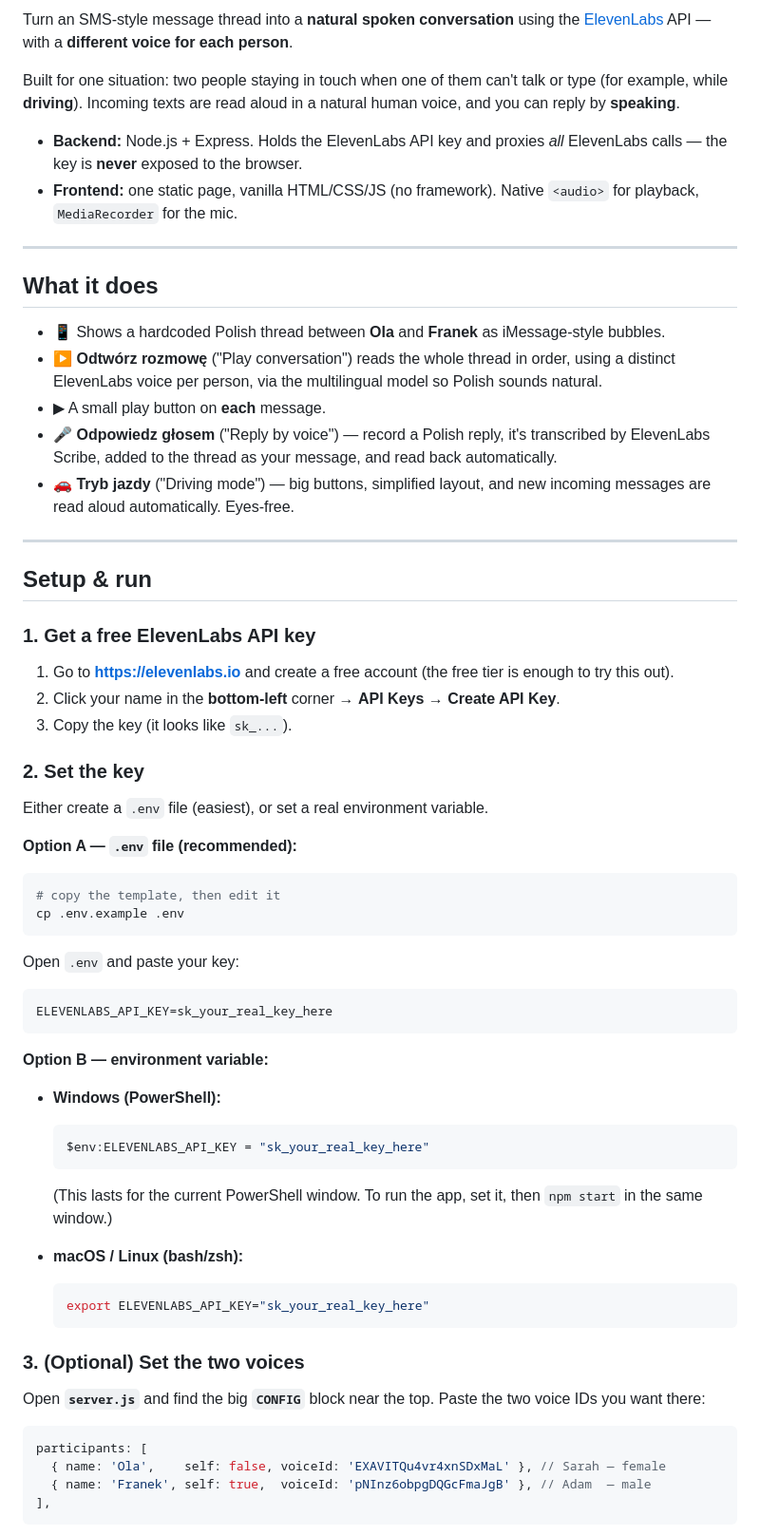
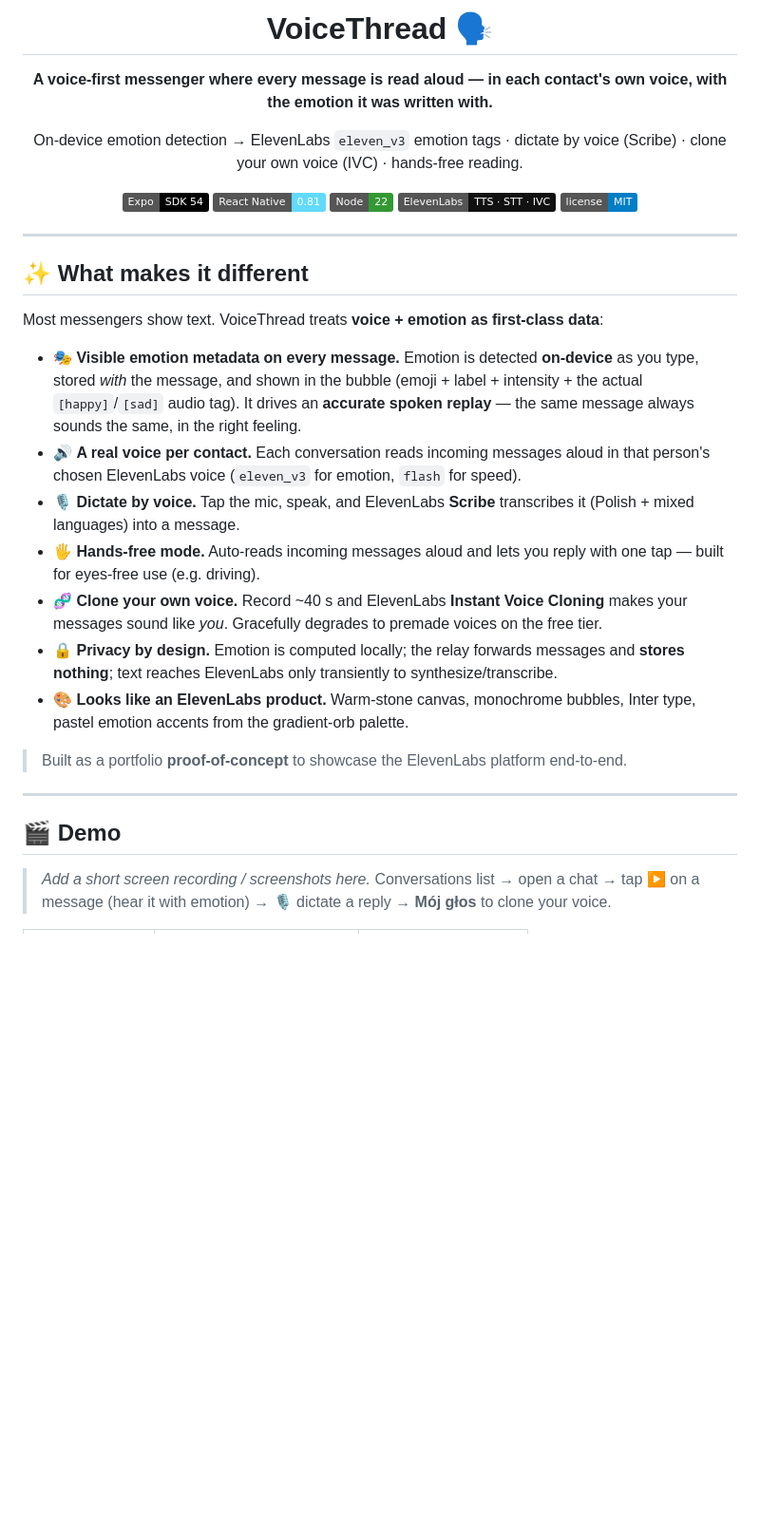
Before and after one commit to Franioz-code/voicethread, a Markdown page: README.md, the part around one of its changes. Shown at 95% size. Drawn GitHub-style; badges without logos; blank space fills up the shorter version.

Commit message:
docs: project README — features, architecture, ElevenLabs API showcase, run guide
Co-Authored-By: Claude Opus 4.8 (1M context) <noreply@anthropic.com>

````diff
--- a/README.md
+++ b/README.md
@@ -2,79 +2,34 @@
 
-Turn an SMS-style message thread into a **natural spoken conversation** using the
-[ElevenLabs](https://elevenlabs.io) API — with a **different voice for each person**.
+# VoiceThread 🗣️
 
-Built for one situation: two people staying in touch when one of them can't talk
-or type (for example, while **driving**). Incoming texts are read aloud in a
-natural human voice, and you can reply by **speaking**.
+**A voice‑first messenger where every message is read aloud — in each contact's own voice, with the emotion it was written with.**
 
-- **Backend:** Node.js + Express. Holds the ElevenLabs API key and proxies *all*
-  ElevenLabs calls — the key is **never** exposed to the browser.
-- **Frontend:** one static page, vanilla HTML/CSS/JS (no framework). Native
-  `<audio>` for playback, `MediaRecorder` for the mic.
+On‑device emotion detection → ElevenLabs `eleven_v3` emotion tags · dictate by voice (Scribe) · clone your own voice (IVC) · hands‑free reading.
+
+![Expo SDK 54](https://img.shields.io/badge/Expo-SDK%2054-000?logo=expo) ![React Native](https://img.shields.io/badge/React%20Native-0.81-61dafb?logo=react) ![Node](https://img.shields.io/badge/Node-22-339933?logo=nodedotjs) ![ElevenLabs](https://img.shields.io/badge/ElevenLabs-TTS%20%C2%B7%20STT%20%C2%B7%20IVC-111) ![License](https://img.shields.io/badge/license-MIT-blue)
+
+</div>
 
 ---
 
-## What it does
+## ✨ What makes it different
 
-- 📱 Shows a hardcoded Polish thread between **Ola** and **Franek** as iMessage-style bubbles.
-- ▶️ **Odtwórz rozmowę** ("Play conversation") reads the whole thread in order,
-  using a distinct ElevenLabs voice per person, via the multilingual model so Polish sounds natural.
-- ▶︎ A small play button on **each** message.
-- 🎤 **Odpowiedz głosem** ("Reply by voice") — record a Polish reply, it's transcribed
-  by ElevenLabs Scribe, added to the thread as your message, and read back automatically.
-- 🚗 **Tryb jazdy** ("Driving mode") — big buttons, simplified layout, and new
-  incoming messages are read aloud automatically. Eyes-free.
+Most messengers show text. VoiceThread treats **voice + emotion as first‑class data**:
+
+- 🎭 **Visible emotion metadata on every message.** Emotion is detected **on‑device** as you type, stored *with* the message, and shown in the bubble (emoji + label + intensity + the actual `[happy]`/`[sad]` audio tag). It drives an **accurate spoken replay** — the same message always sounds the same, in the right feeling.
+- 🔊 **A real voice per contact.** Each conversation reads incoming messages aloud in that person's chosen ElevenLabs voice (`eleven_v3` for emotion, `flash` for speed).
+- 🎙️ **Dictate by voice.** Tap the mic, speak, and ElevenLabs **Scribe** transcribes it (Polish + mixed languages) into a message.
+- 🖐️ **Hands‑free mode.** Auto‑reads incoming messages aloud and lets you reply with one tap — built for eyes‑free use (e.g. driving).
+- 🧬 **Clone your own voice.** Record ~40 s and ElevenLabs **Instant Voice Cloning** makes your messages sound like *you*. Gracefully degrades to premade voices on the free tier.
+- 🔒 **Privacy by design.** Emotion is computed locally; the relay forwards messages and **stores nothing**; text reaches ElevenLabs only transiently to synthesize/transcribe.
+- 🎨 **Looks like an ElevenLabs product.** Warm‑stone canvas, monochrome bubbles, Inter type, pastel emotion accents from the gradient‑orb palette.
+
+> Built as a portfolio **proof‑of‑concept** to showcase the ElevenLabs platform end‑to‑end.
 
 ---
 
-## Setup & run
+## 🎬 Demo
 
-### 1. Get a free ElevenLabs API key
+> _Add a short screen recording / screenshots here._
+> Conversations list → open a chat → tap ▶ on a message (hear it with emotion) → 🎙 dictate a reply → **Mój głos** to clone your voice.
 
-1. Go to **https://elevenlabs.io** and create a free account (the free tier is
-   enough to try this out).
-2. Click your name in the **bottom-left** corner → **API Keys** → **Create API Key**.
-3. Copy the key (it looks like `sk_...`).
-
-### 2. Set the key
-
-Either create a `.env` file (easiest), or set a real environment variable.
-
-**Option A — `.env` file (recommended):**
-
-```bash
-# copy the template, then edit it
-cp .env.example .env
-```
-
-Open `.env` and paste your key:
-
-```
-ELEVENLABS_API_KEY=sk_your_real_key_here
-```
-
-**Option B — environment variable:**
-
-- **Windows (PowerShell):**
-  ```powershell
-  $env:ELEVENLABS_API_KEY = "sk_your_real_key_here"
-  ```
-  (This lasts for the current PowerShell window. To run the app, set it, then `npm start` in the same window.)
-
-- **macOS / Linux (bash/zsh):**
-  ```bash
-  export ELEVENLABS_API_KEY="sk_your_real_key_here"
-  ```
-
-### 3. (Optional) Set the two voices
-
-Open **`server.js`** and find the big **`CONFIG`** block near the top. Paste the
-two voice IDs you want there:
-
-```js
-participants: [
-  { name: 'Ola',    self: false, voiceId: 'EXAVITQu4vr4xnSDxMaL' }, // Sarah — female
-  { name: 'Franek', self: true,  voiceId: 'pNInz6obpgDQGcFmaJgB' }, // Adam  — male
-],
-```
-
````
Also changed, not shown: other parts of README.md (+113 -142 lines).
